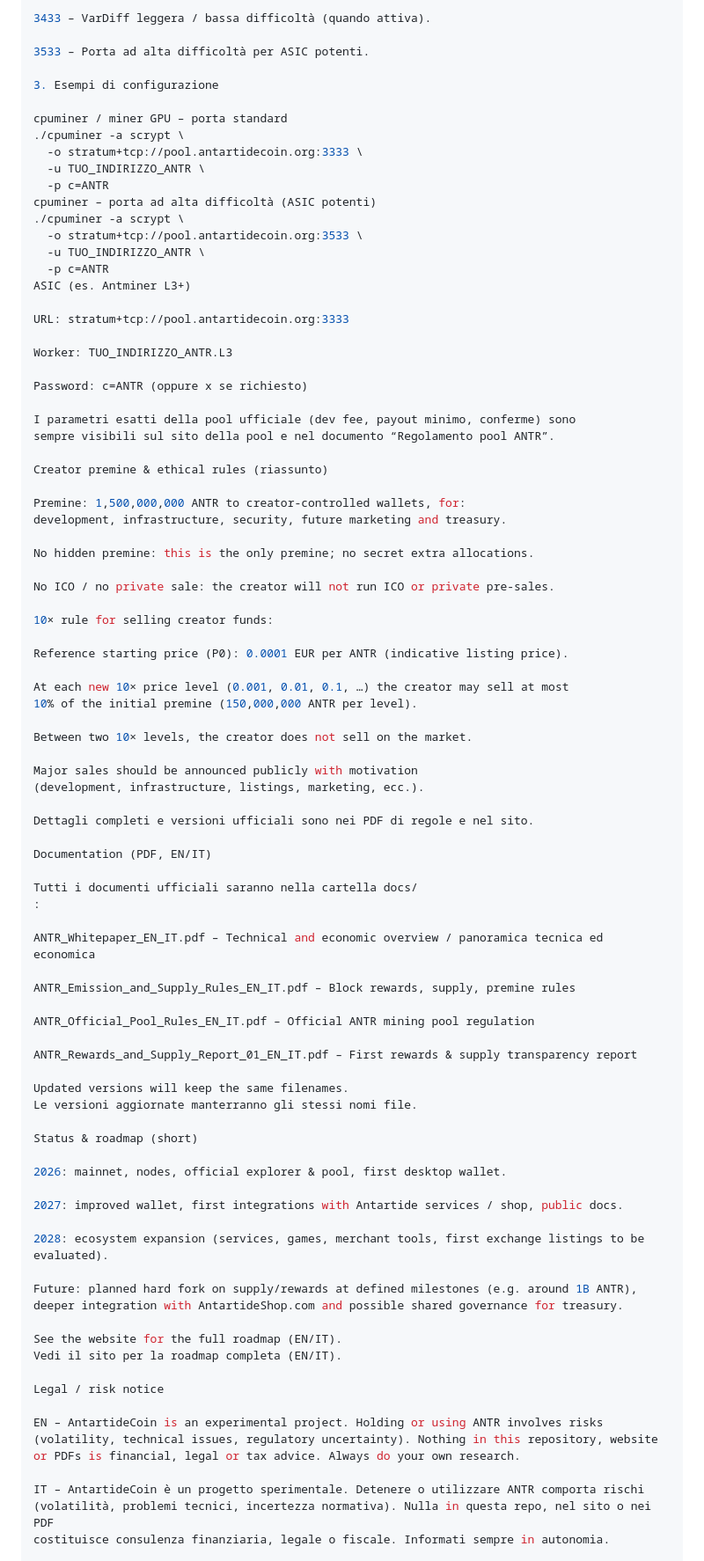
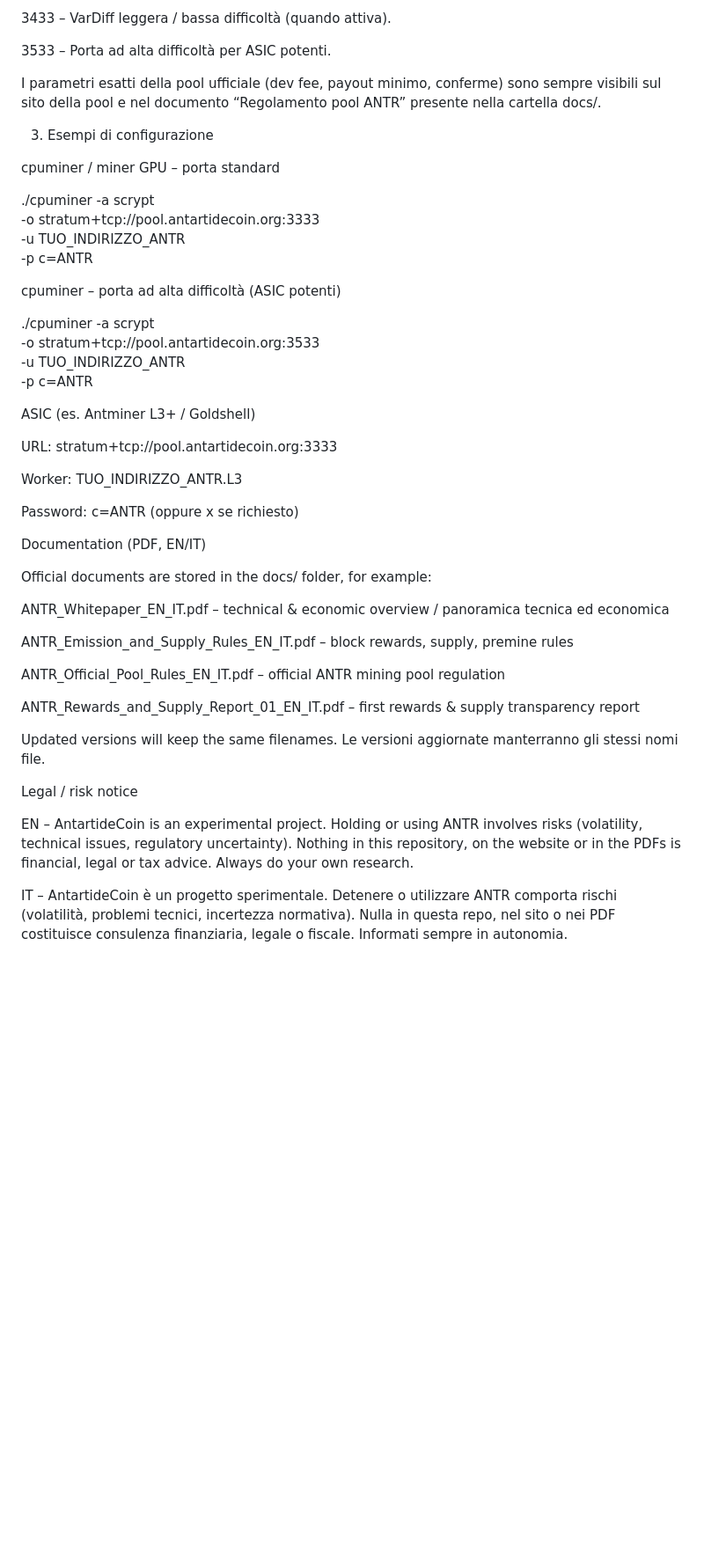
Before and after one commit to antartidecoin/antartidecoin.github.io, a Markdown page: README.md, the part around one of its changes. Shown at 88% size. GitHub-like rendering; blank space fills up the shorter version.

```diff
--- a/README.md
+++ b/README.md
@@ -106,19 +164,29 @@ Porte (configurazione di esempio):
 
 3533 – Porta ad alta difficoltà per ASIC potenti.
 
+I parametri esatti della pool ufficiale (dev fee, payout minimo, conferme) sono
+sempre visibili sul sito della pool e nel documento “Regolamento pool ANTR”
+presente nella cartella docs/.
+
 3. Esempi di configurazione
 
 cpuminer / miner GPU – porta standard
+
 ./cpuminer -a scrypt \
   -o stratum+tcp://pool.antartidecoin.org:3333 \
   -u TUO_INDIRIZZO_ANTR \
   -p c=ANTR
+
+
 cpuminer – porta ad alta difficoltà (ASIC potenti)
+
 ./cpuminer -a scrypt \
   -o stratum+tcp://pool.antartidecoin.org:3533 \
   -u TUO_INDIRIZZO_ANTR \
   -p c=ANTR
-ASIC (es. Antminer L3+)
+
+
+ASIC (es. Antminer L3+ / Goldshell)
 
 URL: stratum+tcp://pool.antartidecoin.org:3333
 
@@ -126,67 +194,26 @@ Worker: TUO_INDIRIZZO_ANTR.L3
 
 Password: c=ANTR (oppure x se richiesto)
 
-I parametri esatti della pool ufficiale (dev fee, payout minimo, conferme) sono
-sempre visibili sul sito della pool e nel documento “Regolamento pool ANTR”.
-
-Creator premine & ethical rules (riassunto)
-
-Premine: 1,500,000,000 ANTR to creator-controlled wallets, for:
-development, infrastructure, security, future marketing and treasury.
-
-No hidden premine: this is the only premine; no secret extra allocations.
-
-No ICO / no private sale: the creator will not run ICO or private pre-sales.
-
-10× rule for selling creator funds:
-
-Reference starting price (P0): 0.0001 EUR per ANTR (indicative listing price).
-
-At each new 10× price level (0.001, 0.01, 0.1, …) the creator may sell at most
-10% of the initial premine (150,000,000 ANTR per level).
-
-Between two 10× levels, the creator does not sell on the market.
-
-Major sales should be announced publicly with motivation
-(development, infrastructure, listings, marketing, ecc.).
-
-Dettagli completi e versioni ufficiali sono nei PDF di regole e nel sito.
-
 Documentation (PDF, EN/IT)
 
-Tutti i documenti ufficiali saranno nella cartella docs/
-:
+Official documents are stored in the docs/ folder, for example:
 
-ANTR_Whitepaper_EN_IT.pdf – Technical and economic overview / panoramica tecnica ed economica
+ANTR_Whitepaper_EN_IT.pdf – technical & economic overview / panoramica tecnica ed economica
 
-ANTR_Emission_and_Supply_Rules_EN_IT.pdf – Block rewards, supply, premine rules
+ANTR_Emission_and_Supply_Rules_EN_IT.pdf – block rewards, supply, premine rules
 
-ANTR_Official_Pool_Rules_EN_IT.pdf – Official ANTR mining pool regulation
+ANTR_Official_Pool_Rules_EN_IT.pdf – official ANTR mining pool regulation
 
-ANTR_Rewards_and_Supply_Report_01_EN_IT.pdf – First rewards & supply transparency report
+ANTR_Rewards_and_Supply_Report_01_EN_IT.pdf – first rewards & supply transparency report
 
 Updated versions will keep the same filenames.
 Le versioni aggiornate manterranno gli stessi nomi file.
 
-Status & roadmap (short)
-
-2026: mainnet, nodes, official explorer & pool, first desktop wallet.
-
-2027: improved wallet, first integrations with Antartide services / shop, public docs.
-
-2028: ecosystem expansion (services, games, merchant tools, first exchange listings to be evaluated).
-
-Future: planned hard fork on supply/rewards at defined milestones (e.g. around 1B ANTR),
-deeper integration with AntartideShop.com and possible shared governance for treasury.
-
-See the website for the full roadmap (EN/IT).
-Vedi il sito per la roadmap completa (EN/IT).
-
 Legal / risk notice
 
 EN – AntartideCoin is an experimental project. Holding or using ANTR involves risks
-(volatility, technical issues, regulatory uncertainty). Nothing in this repository, website
-or PDFs is financial, legal or tax advice. Always do your own research.
+(volatility, technical issues, regulatory uncertainty). Nothing in this repository, on the
+website or in the PDFs is financial, legal or tax advice. Always do your own research.
 
 IT – AntartideCoin è un progetto sperimentale. Detenere o utilizzare ANTR comporta rischi
 (volatilità, problemi tecnici, incertezza normativa). Nulla in questa repo, nel sito o nei PDF
```
Also changed, not shown: other parts of README.md (+107 -49 lines).
